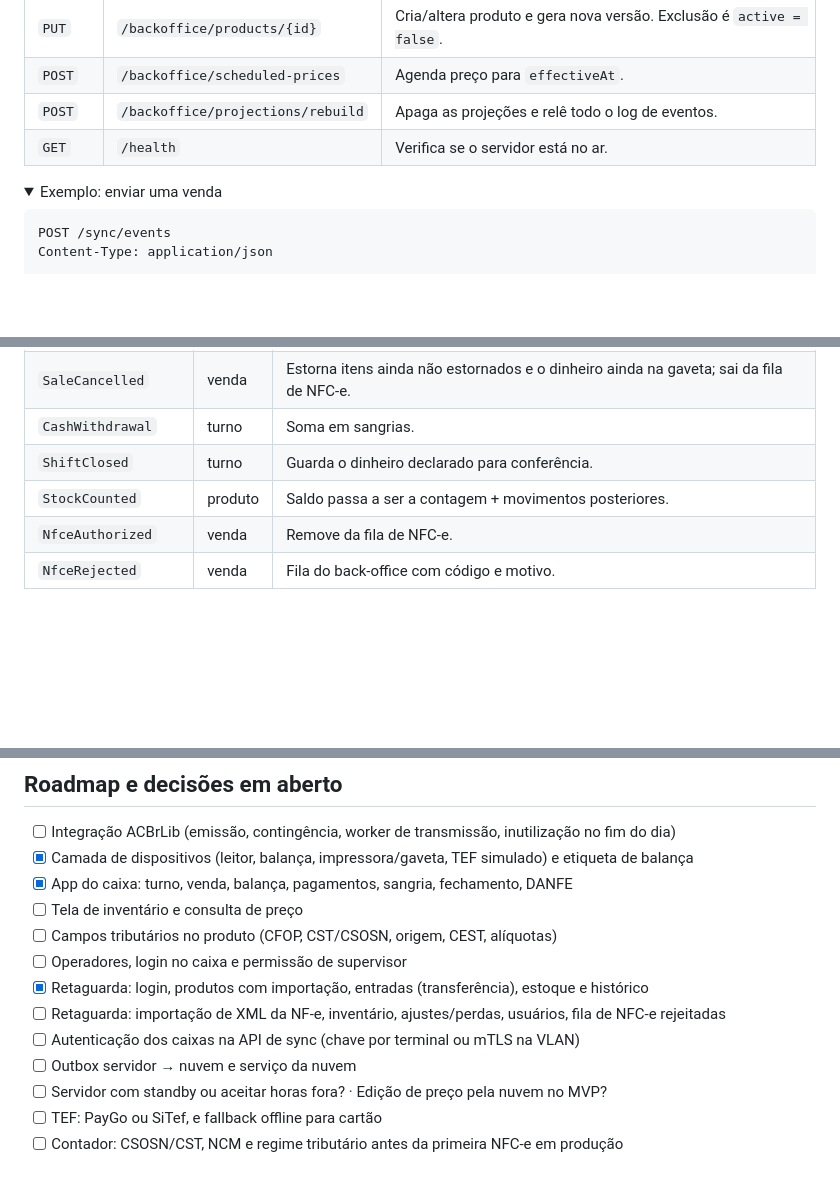
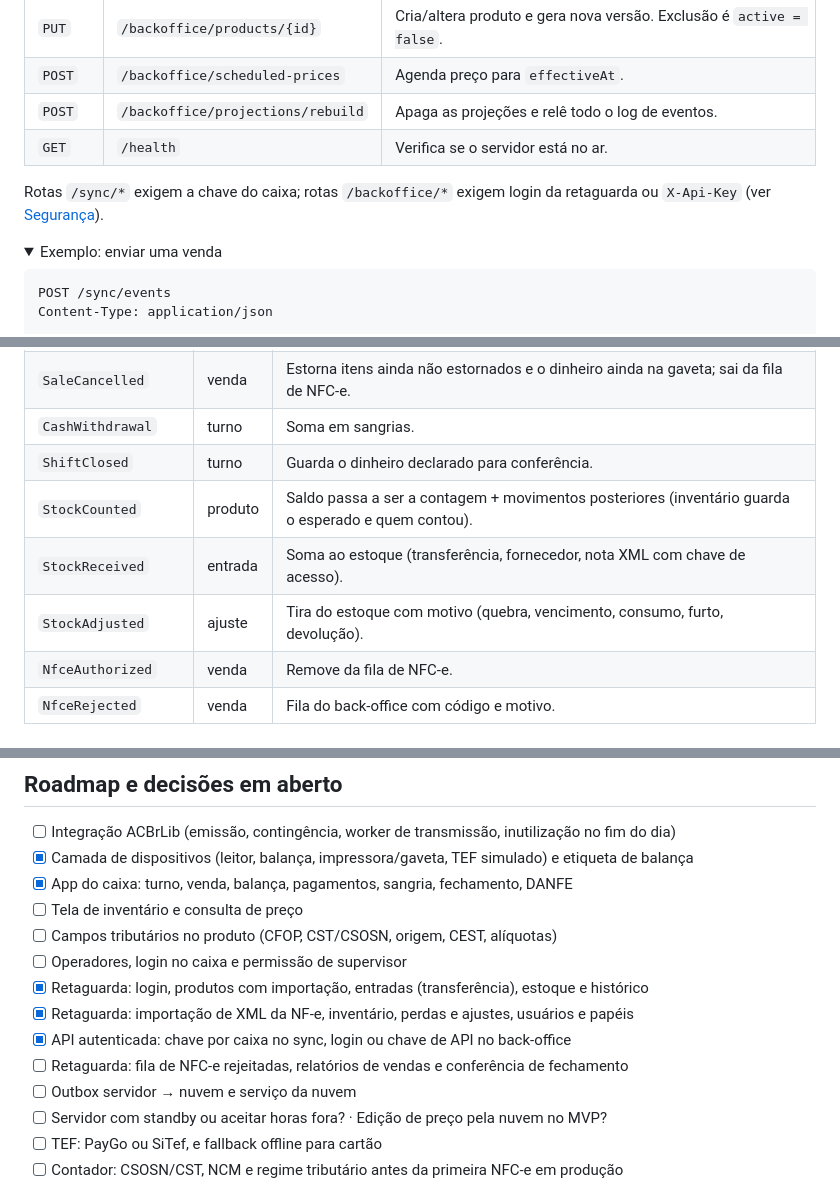
Before and after one commit to lacerdaaa/pdv-synthia, a Markdown page: README.md, 3 parts joined by grey strips. GitHub-like rendering; folded sections open; blank space fills up the shorter version.

```diff
--- a/README.md
+++ b/README.md
@@ -250,6 +280,9 @@ arquivo, a página mostra a lista estática da API.
 | `POST` | `/backoffice/projections/rebuild` | Apaga as projeções e relê todo o log de eventos. |
 | `GET` | `/health` | Verifica se o servidor está no ar. |
 
+Rotas `/sync/*` exigem a chave do caixa; rotas `/backoffice/*` exigem login da retaguarda ou `X-Api-Key`
+(ver [Segurança](#segurança)).
+
 <details>
 <summary>Exemplo: enviar uma venda</summary>
 
@@ -297,7 +330,9 @@ Todos com o mesmo envelope: `event_id`, `stream_id`, `stream_seq`, `type`, `term
 | `SaleCancelled` | venda | Estorna itens ainda não estornados e o dinheiro ainda na gaveta; sai da fila de NFC-e. |
 | `CashWithdrawal` | turno | Soma em sangrias. |
 | `ShiftClosed` | turno | Guarda o dinheiro declarado para conferência. |
-| `StockCounted` | produto | Saldo passa a ser a contagem + movimentos posteriores. |
+| `StockCounted` | produto | Saldo passa a ser a contagem + movimentos posteriores (inventário guarda o esperado e quem contou). |
+| `StockReceived` | entrada | Soma ao estoque (transferência, fornecedor, nota XML com chave de acesso). |
+| `StockAdjusted` | ajuste | Tira do estoque com motivo (quebra, vencimento, consumo, furto, devolução). |
 | `NfceAuthorized` | venda | Remove da fila de NFC-e. |
 | `NfceRejected` | venda | Fila do back-office com código e motivo. |
 
@@ -398,8 +433,9 @@ O CI (GitHub Actions) roda build e testes com um Postgres 16 de serviço.
 - [ ] Campos tributários no produto (CFOP, CST/CSOSN, origem, CEST, alíquotas)
 - [ ] Operadores, login no caixa e permissão de supervisor
 - [x] Retaguarda: login, produtos com importação, entradas (transferência), estoque e histórico
-- [ ] Retaguarda: importação de XML da NF-e, inventário, ajustes/perdas, usuários, fila de NFC-e rejeitadas
-- [ ] Autenticação dos caixas na API de sync (chave por terminal ou mTLS na VLAN)
+- [x] Retaguarda: importação de XML da NF-e, inventário, perdas e ajustes, usuários e papéis
+- [x] API autenticada: chave por caixa no sync, login ou chave de API no back-office
+- [ ] Retaguarda: fila de NFC-e rejeitadas, relatórios de vendas e conferência de fechamento
 - [ ] Outbox servidor → nuvem e serviço da nuvem
 - [ ] Servidor com standby ou aceitar horas fora? · Edição de preço pela nuvem no MVP?
 - [ ] TEF: PayGo ou SiTef, e fallback offline para cartão
```
Also changed, not shown: other parts of README.md (+34 -4 lines).
